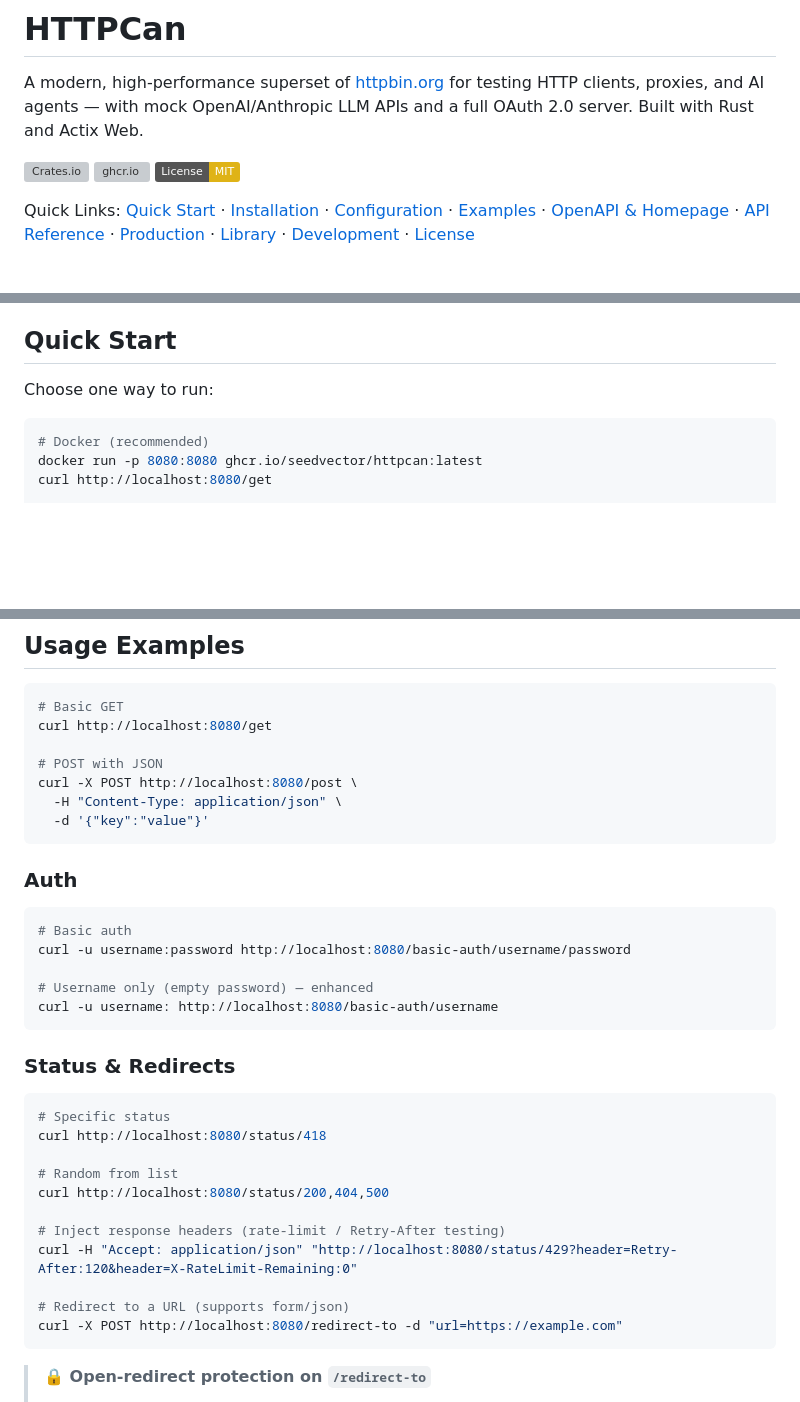
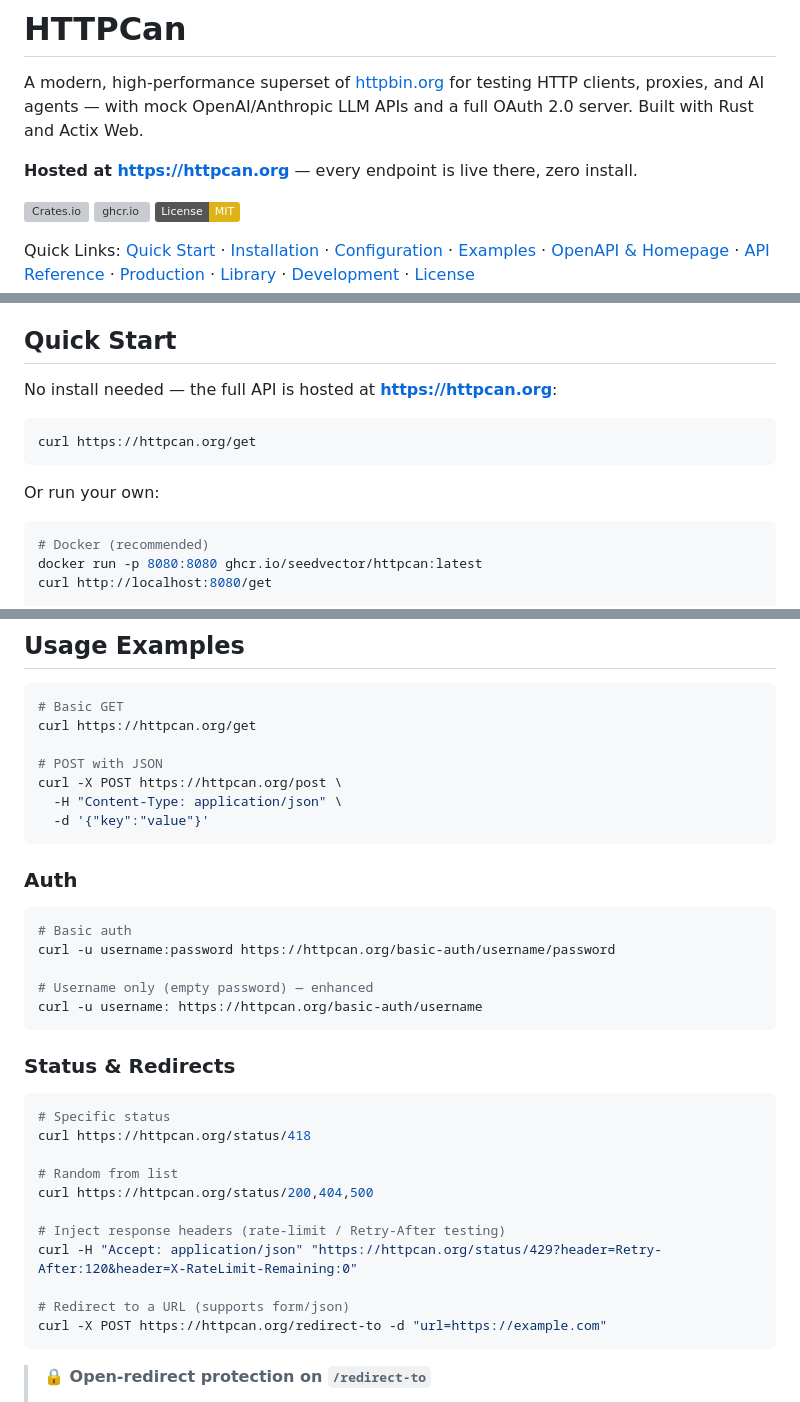
Before and after one commit to seedvector/httpcan, a Markdown page: README.md, 3 parts joined by grey strips. GitHub-like rendering; badges without logos; blank space fills up the shorter version; grey boxes are pictures that could not be loaded.

````diff
--- a/README.md
+++ b/README.md
@@ -1,6 +1,8 @@
 # HTTPCan
 
 A modern, high‑performance superset of [httpbin.org](https://httpbin.org) for testing HTTP clients, proxies, and AI agents — with mock OpenAI/Anthropic LLM APIs and a full OAuth 2.0 server. Built with Rust and Actix Web.
+
+**Hosted at <https://httpcan.org>** — every endpoint is live there, zero install.
 
 [![Crates.io](https://img.shields.io/crates/v/httpcan.svg)](https://crates.io/crates/httpcan)
 [![ghcr.io](https://img.shields.io/badge/ghcr.io-seedvector%2Fhttpcan-1f6feb?logo=github)](https://github.com/orgs/seedvector/packages/container/package/httpcan)
@@ -24,7 +26,13 @@ Quick Links: [Quick Start](#quick-start) · [Installation](#installation) · [Co
 
 ## Quick Start
 
-Choose one way to run:
+No install needed — the full API is hosted at **<https://httpcan.org>**:
+
+```bash
+curl https://httpcan.org/get
+```
+
+Or run your own:
 
 ```bash
 # Docker (recommended)
@@ -119,10 +127,10 @@ HTTPCAN_CANONICAL_SCHEME=https
 
 ```bash
 # Basic GET
-curl http://localhost:8080/get
+curl https://httpcan.org/get
 
 # POST with JSON
-curl -X POST http://localhost:8080/post \
+curl -X POST https://httpcan.org/post \
   -H "Content-Type: application/json" \
   -d '{"key":"value"}'
 ```
@@ -131,26 +139,26 @@ curl -X POST http://localhost:8080/post \
 
 ```bash
 # Basic auth
-curl -u username:password http://localhost:8080/basic-auth/username/password
+curl -u username:password https://httpcan.org/basic-auth/username/password
 
 # Username only (empty password) — enhanced
-curl -u username: http://localhost:8080/basic-auth/username
+curl -u username: https://httpcan.org/basic-auth/username
 ```
 
 ### Status & Redirects
 
 ```bash
 # Specific status
-curl http://localhost:8080/status/418
+curl https://httpcan.org/status/418
 
 # Random from list
-curl http://localhost:8080/status/200,404,500
+curl https://httpcan.org/status/200,404,500
 
 # Inject response headers (rate-limit / Retry-After testing)
-curl -H "Accept: application/json" "http://localhost:8080/status/429?header=Retry-After:120&header=X-RateLimit-Remaining:0"
+curl -H "Accept: application/json" "https://httpcan.org/status/429?header=Retry-After:120&header=X-RateLimit-Remaining:0"
 
 # Redirect to a URL (supports form/json)
-curl -X POST http://localhost:8080/redirect-to -d "url=https://example.com"
+curl -X POST https://httpcan.org/redirect-to -d "url=https://example.com"
 ```
 
 > **🔒 Open‑redirect protection on `/redirect‑to`**
````
Also changed, not shown: other parts of README.md (+19 -19 lines).
